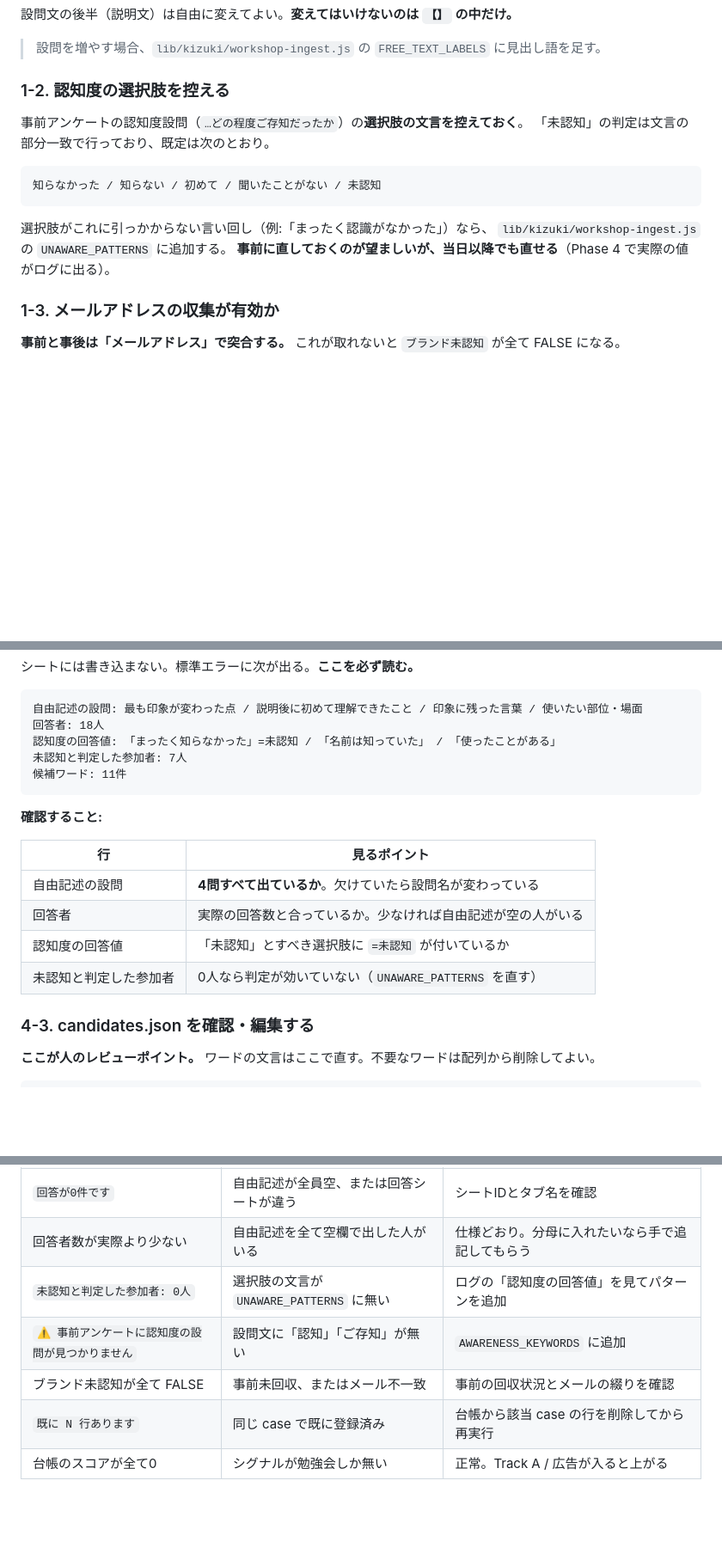
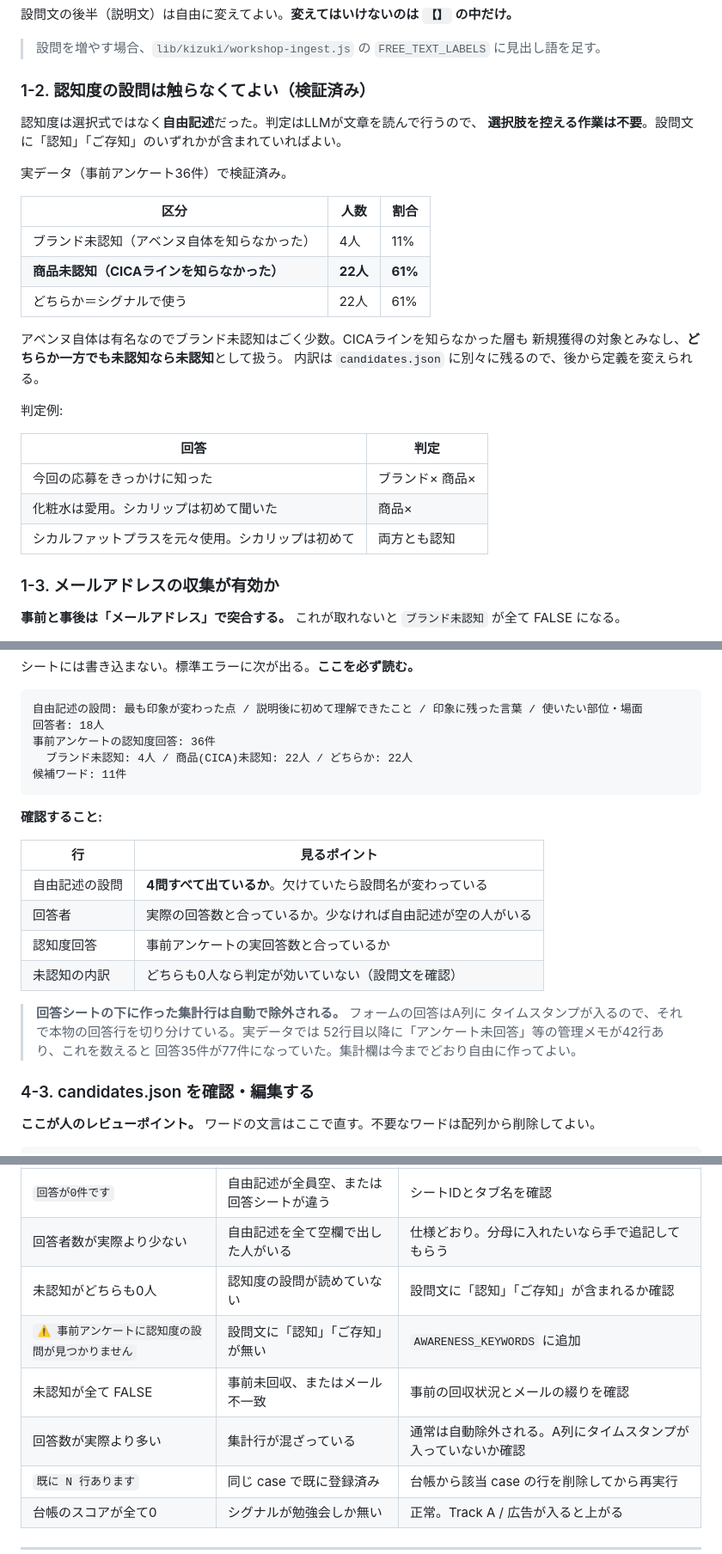
Before and after one commit to yuttyosann/creativegroup-dashboard, a Markdown page: docs/deploy/workshop-ingest-runbook.md, 3 parts joined by grey strips. Shown at 86% size. Drawn GitHub-style; blank space fills up the shorter version.

Commit message:
docs(kizuki): 認知度判定の実データ検証結果を手順書と設計書に反映
事前アンケート36件でLLM分類を試した結果、ブランド未認知4人(11%)に対し
商品(CICA)未認知が22人(61%)。アベンヌ自体は有名なのでブランド未認知だけでは
弁別力が出ないことが数字で確認できた。

「認知度の選択肢を控える」という1週間前のタスクは不要になったので削除し
（選択式ではなく自由記述でLLMが読むため）、検証結果と判定例に差し替えた。
集計行がタイムスタンプで自動除外されることも明記した。

Co-Authored-By: Claude Opus 5 <noreply@anthropic.com>

````diff
--- a/docs/deploy/workshop-ingest-runbook.md
+++ b/docs/deploy/workshop-ingest-runbook.md
@@ -42,18 +42,30 @@
 
 > 設問を増やす場合、`lib/kizuki/workshop-ingest.js` の `FREE_TEXT_LABELS` に見出し語を足す。
 
-### 1-2. 認知度の選択肢を控える
+### 1-2. 認知度の設問は触らなくてよい（検証済み）
 
-事前アンケートの認知度設問（`…どの程度ご存知だったか`）の**選択肢の文言を控えておく**。
-「未認知」の判定は文言の部分一致で行っており、既定は次のとおり。
+認知度は選択式ではなく**自由記述**だった。判定はLLMが文章を読んで行うので、
+**選択肢を控える作業は不要**。設問文に「認知」「ご存知」のいずれかが含まれていればよい。
 
-```
-知らなかった / 知らない / 初めて / 聞いたことがない / 未認知
-```
+実データ（事前アンケート36件）で検証済み。
 
-選択肢がこれに引っかからない言い回し（例:「まったく認識がなかった」）なら、
-`lib/kizuki/workshop-ingest.js` の `UNAWARE_PATTERNS` に追加する。
-**事前に直しておくのが望ましいが、当日以降でも直せる**（Phase 4 で実際の値がログに出る）。
+| 区分 | 人数 | 割合 |
+|---|---|---|
+| ブランド未認知（アベンヌ自体を知らなかった） | 4人 | 11% |
+| **商品未認知（CICAラインを知らなかった）** | **22人** | **61%** |
+| どちらか＝シグナルで使う | 22人 | 61% |
+
+アベンヌ自体は有名なのでブランド未認知はごく少数。CICAラインを知らなかった層も
+新規獲得の対象とみなし、**どちらか一方でも未認知なら未認知**として扱う。
+内訳は `candidates.json` に別々に残るので、後から定義を変えられる。
+
+判定例:
+
+| 回答 | 判定 |
+|---|---|
+| 今回の応募をきっかけに知った | ブランド× 商品× |
+| 化粧水は愛用。シカリップは初めて聞いた | 商品× |
+| シカルファットプラスを元々使用。シカリップは初めて | 両方とも認知 |
 
 ### 1-3. メールアドレスの収集が有効か
 
@@ -131,8 +143,8 @@ node .worktrees/kizuki-word-cycle/scripts/kizuki/workshop_extract.js \
 ```
 自由記述の設問: 最も印象が変わった点 / 説明後に初めて理解できたこと / 印象に残った言葉 / 使いたい部位・場面
 回答者: 18人
-認知度の回答値: 「まったく知らなかった」=未認知 / 「名前は知っていた」 / 「使ったことがある」
-未認知と判定した参加者: 7人
+事前アンケートの認知度回答: 36件
+  ブランド未認知: 4人 / 商品(CICA)未認知: 22人 / どちらか: 22人
 候補ワード: 11件
 ```
 
@@ -142,8 +154,13 @@ node .worktrees/kizuki-word-cycle/scripts/kizuki/workshop_extract.js \
 |---|---|
 | 自由記述の設問 | **4問すべて出ているか**。欠けていたら設問名が変わっている |
 | 回答者 | 実際の回答数と合っているか。少なければ自由記述が空の人がいる |
-| 認知度の回答値 | 「未認知」とすべき選択肢に `=未認知` が付いているか |
-| 未認知と判定した参加者 | 0人なら判定が効いていない（`UNAWARE_PATTERNS` を直す） |
+| 認知度回答 | 事前アンケートの実回答数と合っているか |
+| 未認知の内訳 | どちらも0人なら判定が効いていない（設問文を確認） |
+
+> **回答シートの下に作った集計行は自動で除外される。** フォームの回答はA列に
+> タイムスタンプが入るので、それで本物の回答行を切り分けている。実データでは
+> 52行目以降に「アンケート未回答」等の管理メモが42行あり、これを数えると
+> 回答35件が77件になっていた。集計欄は今までどおり自由に作ってよい。
 
 ### 4-3. candidates.json を確認・編集する
 
@@ -229,9 +246,10 @@ node .worktrees/kizuki-word-cycle/scripts/kizuki/tracka_questions.js --case 2026
 | 自由記述の設問が4問未満しか出ない | 同上（一部だけ変わった） | 出ていない設問名を確認 |
 | `回答が0件です` | 自由記述が全員空、または回答シートが違う | シートIDとタブ名を確認 |
 | 回答者数が実際より少ない | 自由記述を全て空欄で出した人がいる | 仕様どおり。分母に入れたいなら手で追記してもらう |
-| `未認知と判定した参加者: 0人` | 選択肢の文言が `UNAWARE_PATTERNS` に無い | ログの「認知度の回答値」を見てパターンを追加 |
+| 未認知がどちらも0人 | 認知度の設問が読めていない | 設問文に「認知」「ご存知」が含まれるか確認 |
 | `⚠ 事前アンケートに認知度の設問が見つかりません` | 設問文に「認知」「ご存知」が無い | `AWARENESS_KEYWORDS` に追加 |
-| ブランド未認知が全て FALSE | 事前未回収、またはメール不一致 | 事前の回収状況とメールの綴りを確認 |
+| 未認知が全て FALSE | 事前未回収、またはメール不一致 | 事前の回収状況とメールの綴りを確認 |
+| 回答数が実際より多い | 集計行が混ざっている | 通常は自動除外される。A列にタイムスタンプが入っていないか確認 |
 | `既に N 行あります` | 同じ case で既に登録済み | 台帳から該当 case の行を削除してから再実行 |
 | 台帳のスコアが全て0 | シグナルが勉強会しか無い | 正常。Track A / 広告が入ると上がる |
 
````
Also changed, not shown: other parts of docs/deploy/workshop-ingest-runbook.md (+2 -2 lines), 1 other file.
